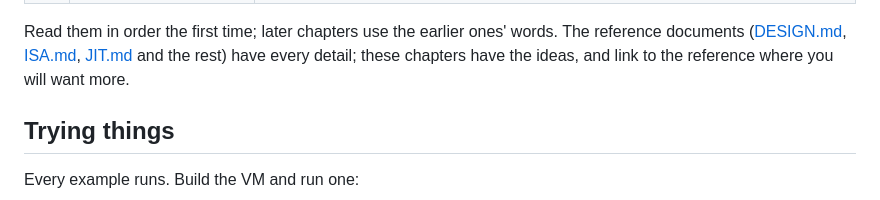
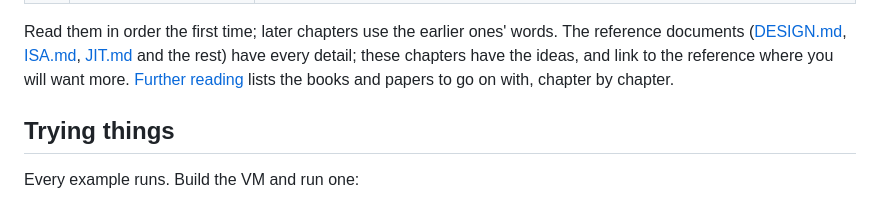
Before and after one commit to msharpe248/mlws-vm, a Markdown page: docs/learn/README.md, the part around the change. GitHub-like rendering.

```diff
--- a/docs/learn/README.md
+++ b/docs/learn/README.md
@@ -35,6 +35,8 @@ Read them in order the first time; later chapters use the earlier ones'
 words. The reference documents ([DESIGN.md](../DESIGN.md), [ISA.md](../ISA.md),
 [JIT.md](../JIT.md) and the rest) have every detail; these chapters have the
 ideas, and link to the reference where you will want more.
+[Further reading](reading.md) lists the books and papers to go on with,
+chapter by chapter.
 
 ## Trying things
 
```
Also changed, not shown: docs/learn/12-testing.md (+1 -1 lines), docs/learn/reading.md (added, +265 -0 lines).
